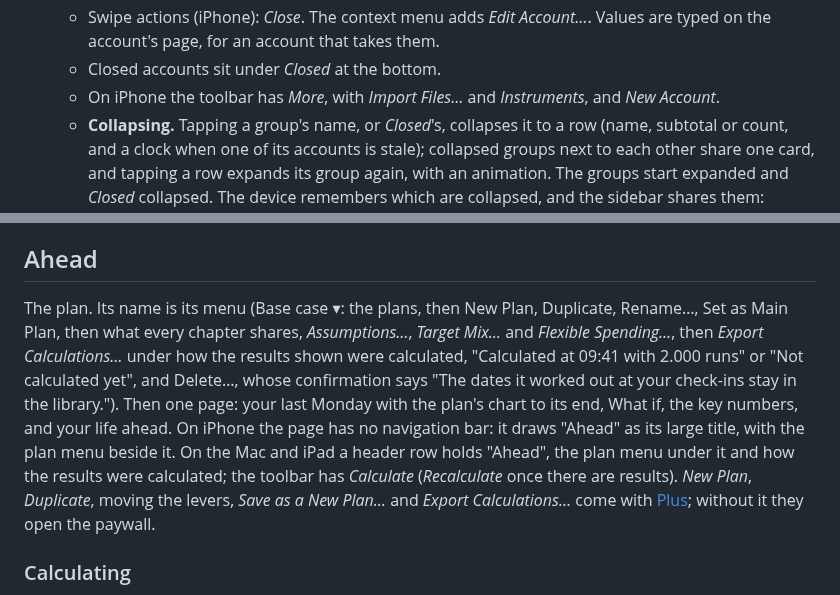
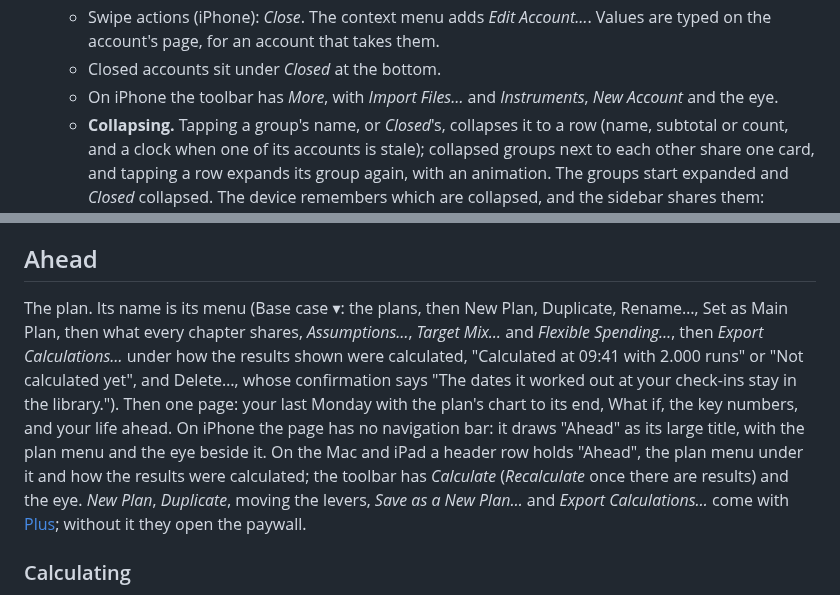
Before and after one commit to j23n/caniretireyet, a Markdown page: docs/UI.md, 2 parts joined by grey strips. Rendered like a GitHub page.

Commit message:
Name the eye in the accounts' and Ahead's toolbars in UI.md
Co-Authored-By: Claude Opus 5.5 <noreply@anthropic.com>
Claude-Session: https://claude.ai/code/session_01K1ivvtbZkXbXhZwHUyGJuQ

```diff
--- a/docs/UI.md
+++ b/docs/UI.md
@@ -401,7 +401,7 @@ Once a month: import the month's files, update the values you type, look at what
   - **Stale** means the latest value is older than the threshold (45 days by default). An account that holds nothing (a zero balance, or no cash and no quantity) has nothing to check in, so it's never stale: not in the list, the sidebar, its detail or *Needs attention*.
   - Swipe actions (iPhone): *Close*. The context menu adds *Edit Account…*. Values are typed on the account's page, for an account that takes them.
   - Closed accounts sit under *Closed* at the bottom.
-  - On iPhone the toolbar has *More*, with *Import Files…* and *Instruments*, and *New Account*.
+  - On iPhone the toolbar has *More*, with *Import Files…* and *Instruments*, *New Account* and the eye.
   - **Collapsing.** Tapping a group's name, or *Closed*'s, collapses it to a row (name, subtotal or count, and a clock when one of its accounts is stale); collapsed groups next to each other share one card, and tapping a row expands its group again, with an animation. The groups start expanded and *Closed* collapsed. The device remembers which are collapsed, and the sidebar shares them: collapsing Cash in the accounts list collapses it in the sidebar too (on an iPad that switches layouts), and the other way round.
   - On the Mac the cards are a scrolling page; on iPhone and iPad they're a grouped list.
 - **Account detail.**
@@ -504,7 +504,7 @@ A brokerage, crypto or metals account records its **trades** ([TRADES.md](TRADES
 
 ## Ahead
 
-The plan. Its name is its menu (Base case ▾: the plans, then New Plan, Duplicate, Rename…, Set as Main Plan, then what every chapter shares, *Assumptions…*, *Target Mix…* and *Flexible Spending…*, then *Export Calculations…* under how the results shown were calculated, "Calculated at 09:41 with 2.000 runs" or "Not calculated yet", and Delete…, whose confirmation says "The dates it worked out at your check-ins stay in the library."). Then one page: your last Monday with the plan's chart to its end, What if, the key numbers, and your life ahead. On iPhone the page has no navigation bar: it draws "Ahead" as its large title, with the plan menu beside it. On the Mac and iPad a header row holds "Ahead", the plan menu under it and how the results were calculated; the toolbar has *Calculate* (*Recalculate* once there are results). *New Plan*, *Duplicate*, moving the levers, *Save as a New Plan…* and *Export Calculations…* come with [Plus](#plus); without it they open the paywall.
+The plan. Its name is its menu (Base case ▾: the plans, then New Plan, Duplicate, Rename…, Set as Main Plan, then what every chapter shares, *Assumptions…*, *Target Mix…* and *Flexible Spending…*, then *Export Calculations…* under how the results shown were calculated, "Calculated at 09:41 with 2.000 runs" or "Not calculated yet", and Delete…, whose confirmation says "The dates it worked out at your check-ins stay in the library."). Then one page: your last Monday with the plan's chart to its end, What if, the key numbers, and your life ahead. On iPhone the page has no navigation bar: it draws "Ahead" as its large title, with the plan menu and the eye beside it. On the Mac and iPad a header row holds "Ahead", the plan menu under it and how the results were calculated; the toolbar has *Calculate* (*Recalculate* once there are results) and the eye. *New Plan*, *Duplicate*, moving the levers, *Save as a New Plan…* and *Export Calculations…* come with [Plus](#plus); without it they open the paywall.
 
 ### Calculating
 
```
